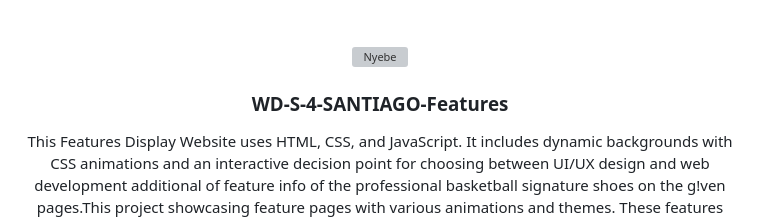
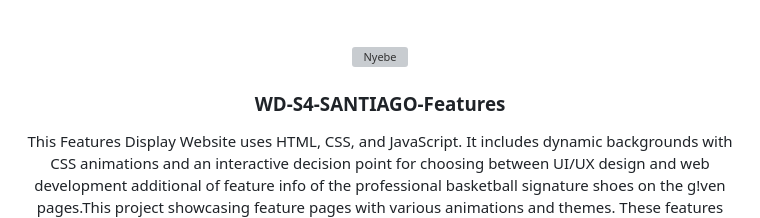
Before and after one commit to GeloSantiago/WD-S4-SANTIAGO, a Markdown page: README.md, the part around the change. Drawn GitHub-style; grey boxes are pictures that could not be loaded.

```diff
--- a/README.md
+++ b/README.md
@@ -9,7 +9,7 @@
    <img src="https://tse4.mm.bing.net/th?id=OIP.uWkwL8wWRyyyo8h4s6v1vQHaGT&pid=Api&P=0&h=220" alt="Nyebe" width="130" height="100">
   </a>
 <!-- TODO: Change Title to the name of the title of your Project -->
-  <h3 align="center">WD-S-4-SANTIAGO-Features</h3>
+  <h3 align="center">WD-S4-SANTIAGO-Features</h3>
 </div>
 <!-- TODO: Make a short description -->
 <div align="center">
```
